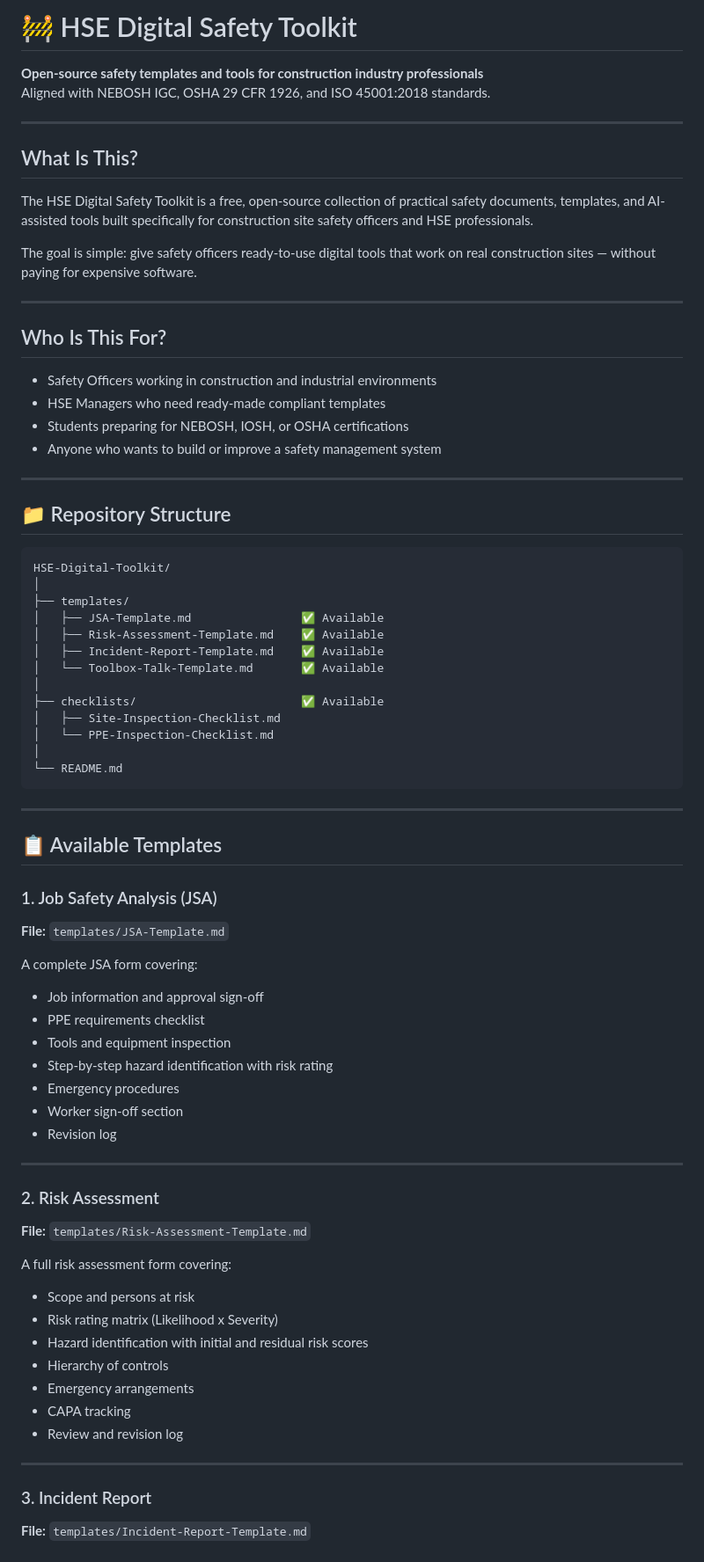
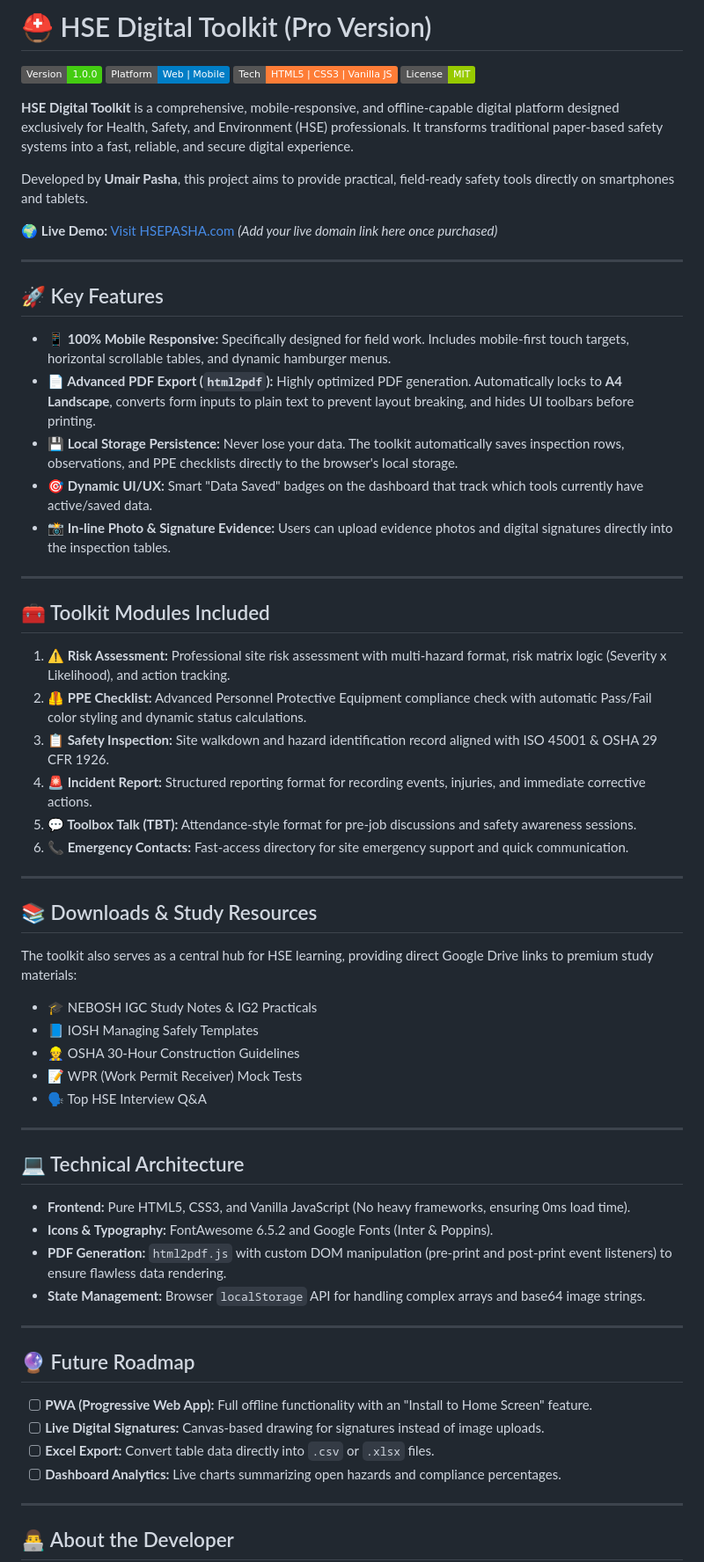
Before and after one commit to UmairPashaa/HSE-Digital-Toolkit, a Markdown page: README.md, the part around one of its changes. Shown at 88% size. Drawn GitHub-style; badges without logos.

Commit message:
Revise README for HSE Digital Toolkit
Updated project name and description, added key features, and improved structure.

````diff
--- a/README.md
+++ b/README.md
@@ -1,77 +1,67 @@
-# 🚧 HSE Digital Safety Toolkit
+# ⛑️ HSE Digital Toolkit (Pro Version)
 
-**Open-source safety templates and tools for construction industry professionals**
-Aligned with NEBOSH IGC, OSHA 29 CFR 1926, and ISO 45001:2018 standards.
+![Version](https://img.shields.io/badge/Version-1.0.0-success)
+![Platform](https://img.shields.io/badge/Platform-Web%20%7C%20Mobile-blue)
+![Tech Stack](https://img.shields.io/badge/Tech-HTML5%20%7C%20CSS3%20%7C%20Vanilla%20JS-orange)
+![License](https://img.shields.io/badge/License-MIT-green)
+
+**HSE Digital Toolkit** is a comprehensive, mobile-responsive, and offline-capable digital platform designed exclusively for Health, Safety, and Environment (HSE) professionals. It transforms traditional paper-based safety systems into a fast, reliable, and secure digital experience.
+
+Developed by **Umair Pasha**, this project aims to provide practical, field-ready safety tools directly on smartphones and tablets.
+
+🌍 **Live Demo:** [Visit HSEPASHA.com](#) *(Add your live domain link here once purchased)*
 
 ---
 
-## What Is This?
+## 🚀 Key Features
 
-The HSE Digital Safety Toolkit is a free, open-source collection of practical safety documents, templates, and AI-assisted tools built specifically for construction site safety officers and HSE professionals.
-
-The goal is simple: give safety officers ready-to-use digital tools that work on real construction sites — without paying for expensive software.
+* **📱 100% Mobile Responsive:** Specifically designed for field work. Includes mobile-first touch targets, horizontal scrollable tables, and dynamic hamburger menus.
+* **📄 Advanced PDF Export (`html2pdf`):** Highly optimized PDF generation. Automatically locks to **A4 Landscape**, converts form inputs to plain text to prevent layout breaking, and hides UI toolbars before printing.
+* **💾 Local Storage Persistence:** Never lose your data. The toolkit automatically saves inspection rows, observations, and PPE checklists directly to the browser's local storage.
+* **🎯 Dynamic UI/UX:** Smart "Data Saved" badges on the dashboard that track which tools currently have active/saved data.
+* **📸 In-line Photo & Signature Evidence:** Users can upload evidence photos and digital signatures directly into the inspection tables.
 
 ---
 
-## Who Is This For?
+## 🧰 Toolkit Modules Included
 
-- Safety Officers working in construction and industrial environments
-- HSE Managers who need ready-made compliant templates
-- Students preparing for NEBOSH, IOSH, or OSHA certifications
-- Anyone who wants to build or improve a safety management system
+1.  **⚠️ Risk Assessment:** Professional site risk assessment with multi-hazard format, risk matrix logic (Severity x Likelihood), and action tracking.
+2.  **🦺 PPE Checklist:** Advanced Personnel Protective Equipment compliance check with automatic Pass/Fail color styling and dynamic status calculations.
+3.  **📋 Safety Inspection:** Site walkdown and hazard identification record aligned with ISO 45001 & OSHA 29 CFR 1926.
+4.  **🚨 Incident Report:** Structured reporting format for recording events, injuries, and immediate corrective actions.
+5.  **💬 Toolbox Talk (TBT):** Attendance-style format for pre-job discussions and safety awareness sessions.
+6.  **📞 Emergency Contacts:** Fast-access directory for site emergency support and quick communication.
 
 ---
 
-## 📁 Repository Structure
+## 📚 Downloads & Study Resources
 
-```
-HSE-Digital-Toolkit/
-│
-├── templates/
-│   ├── JSA-Template.md                ✅ Available
-│   ├── Risk-Assessment-Template.md    ✅ Available
-│   ├── Incident-Report-Template.md    ✅ Available
-│   └── Toolbox-Talk-Template.md       ✅ Available
-│
-├── checklists/                        ✅ Available
-│   ├── Site-Inspection-Checklist.md
-│   └── PPE-Inspection-Checklist.md
-│
-└── README.md
-```
+The toolkit also serves as a central hub for HSE learning, providing direct Google Drive links to premium study materials:
+* 🎓 NEBOSH IGC Study Notes & IG2 Practicals
+* 📘 IOSH Managing Safely Templates
+* 👷 OSHA 30-Hour Construction Guidelines
+* 📝 WPR (Work Permit Receiver) Mock Tests
+* 🗣️ Top HSE Interview Q&A
 
 ---
 
-## 📋 Available Templates
+## 💻 Technical Architecture
 
-### 1. Job Safety Analysis (JSA)
-**File:** `templates/JSA-Template.md`
-
-A complete JSA form covering:
-- Job information and approval sign-off
-- PPE requirements checklist
-- Tools and equipment inspection
-- Step-by-step hazard identification with risk rating
-- Emergency procedures
-- Worker sign-off section
-- Revision log
+* **Frontend:** Pure HTML5, CSS3, and Vanilla JavaScript (No heavy frameworks, ensuring 0ms load time).
+* **Icons & Typography:** FontAwesome 6.5.2 and Google Fonts (Inter & Poppins).
+* **PDF Generation:** `html2pdf.js` with custom DOM manipulation (pre-print and post-print event listeners) to ensure flawless data rendering.
+* **State Management:** Browser `localStorage` API for handling complex arrays and base64 image strings.
 
 ---
 
-### 2. Risk Assessment
-**File:** `templates/Risk-Assessment-Template.md`
+## 🔮 Future Roadmap
 
-A full risk assessment form covering:
-- Scope and persons at risk
-- Risk rating matrix (Likelihood x Severity)
-- Hazard identification with initial and residual risk scores
-- Hierarchy of controls
-- Emergency arrangements
-- CAPA tracking
-- Review and revision log
+- [ ] **PWA (Progressive Web App):** Full offline functionality with an "Install to Home Screen" feature.
+- [ ] **Live Digital Signatures:** Canvas-based drawing for signatures instead of image uploads.
+- [ ] **Excel Export:** Convert table data directly into `.csv` or `.xlsx` files.
+- [ ] **Dashboard Analytics:** Live charts summarizing open hazards and compliance percentages.
 
 ---
 
-### 3. Incident Report
-**File:** `templates/Incident-Report-Template.md`
+## 👨‍💻 About the Developer
 
````
Also changed, not shown: other parts of README.md (+6 -84 lines).
